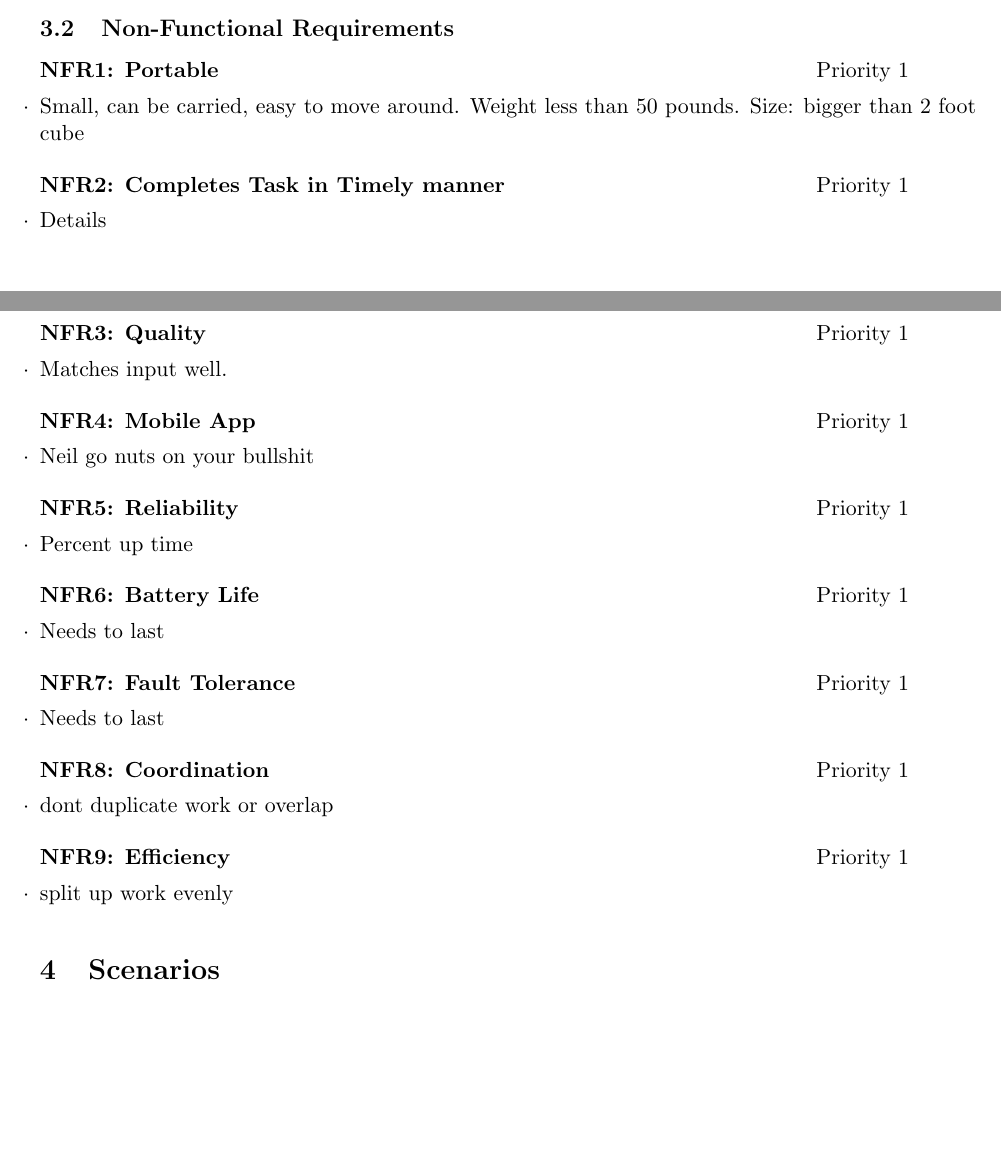
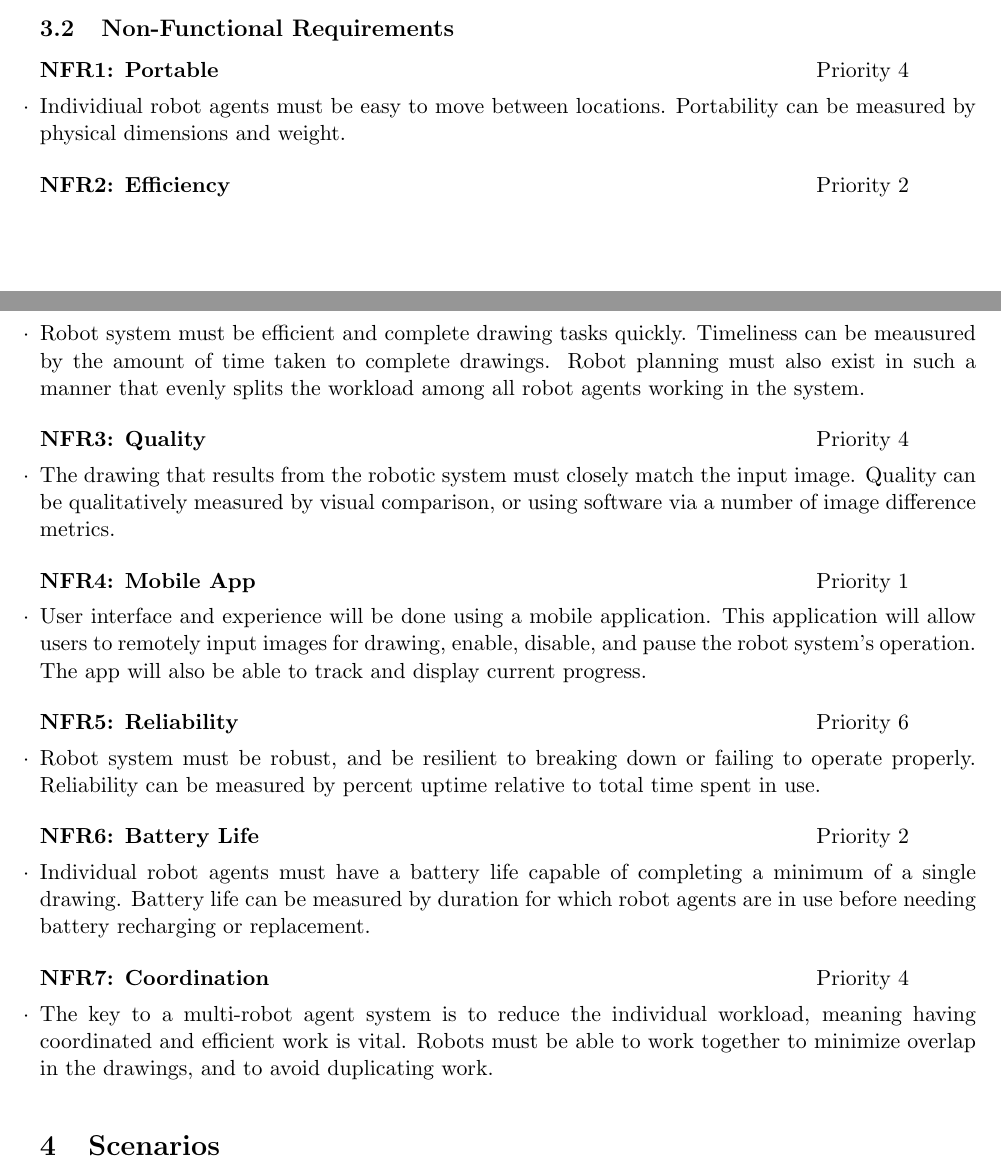
Before and after one commit to rachelholladay/robotics_capstone, a LaTeX document (requirements/main.tex, which reads requirements/requirements.tex): two parts of pages 6 and 7 of 9, joined at a grey line, cut so that both start at the same text, the shorter picture padded with empty space. Compiled offline with pdfLaTeX.

Commit message:
Updates and typo fixes

```diff
--- a/requirements/requirements.tex
+++ b/requirements/requirements.tex
@@ -69,38 +69,30 @@ We outline our systems requirements, both functional and nonfunctional. For each
 \subsection{Non-Functional Requirements}
 \label{sec:nonfunctional_requirements}
 
-\begin{nonfunctional_requirement}{Portable}{1}
-\item Small, can be carried, easy to move around. Weight less than 50 pounds. Size: bigger than 2 foot cube
+\begin{nonfunctional_requirement}{Portable}{4}
+\item Individiual robot agents must be easy to move between locations. Portability can be measured by physical dimensions and weight.
 \end{nonfunctional_requirement}
 
-\begin{nonfunctional_requirement}{Completes Task in Timely manner}{1}
-\item Details
+\begin{nonfunctional_requirement}{Efficiency}{2}
+\item Robot system must be efficient and complete drawing tasks quickly. Timeliness can be meausured by the amount of time taken to complete drawings. Robot planning must also exist in such a manner that evenly splits the workload among all robot agents working in the system.
 \end{nonfunctional_requirement}
 
-\begin{nonfunctional_requirement}{Quality}{1}
-\item Matches input well.
+\begin{nonfunctional_requirement}{Quality}{4}
+\item The drawing that results from the robotic system must closely match the input image. Quality can be qualitatively measured by visual comparison, or using software via a number of image difference metrics.
 \end{nonfunctional_requirement}
 
 \begin{nonfunctional_requirement}{Mobile App}{1}
-\item Neil go nuts on your bullshit
+\item User interface and experience will be done using a mobile application. This application will allow users to remotely input images for drawing, enable, disable, and pause the robot system's operation. The app will also be able to track and display current progress.
 \end{nonfunctional_requirement}
 
-\begin{nonfunctional_requirement}{Reliability}{1}
-\item Percent up time
+\begin{nonfunctional_requirement}{Reliability}{6}
+\item Robot system must be robust, and be resilient to breaking down or failing to operate properly. Reliability can be measured by percent uptime relative to total time spent in use.
 \end{nonfunctional_requirement}
 
-\begin{nonfunctional_requirement}{Battery Life}{1}
-\item Needs to last
+\begin{nonfunctional_requirement}{Battery Life}{2}
+\item Individual robot agents must have a battery life capable of completing a minimum of a single drawing. Battery life can be measured by duration for which robot agents are in use before needing battery recharging or replacement.
 \end{nonfunctional_requirement}
 
-\begin{nonfunctional_requirement}{Fault Tolerance}{1}
-\item Needs to last
+\begin{nonfunctional_requirement}{Coordination}{4}
+\item The key to a multi-robot agent system is to reduce the individual workload, meaning having coordinated and efficient work is vital. Robots must be able to work together to minimize overlap in the drawings, and to avoid duplicating work.
 \end{nonfunctional_requirement}
-
-\begin{nonfunctional_requirement}{Coordination}{1}
-\item dont duplicate work or overlap
-\end{nonfunctional_requirement}
-
-\begin{nonfunctional_requirement}{Efficiency}{1}
-\item split up work evenly
-\end{nonfunctional_requirement}
```
